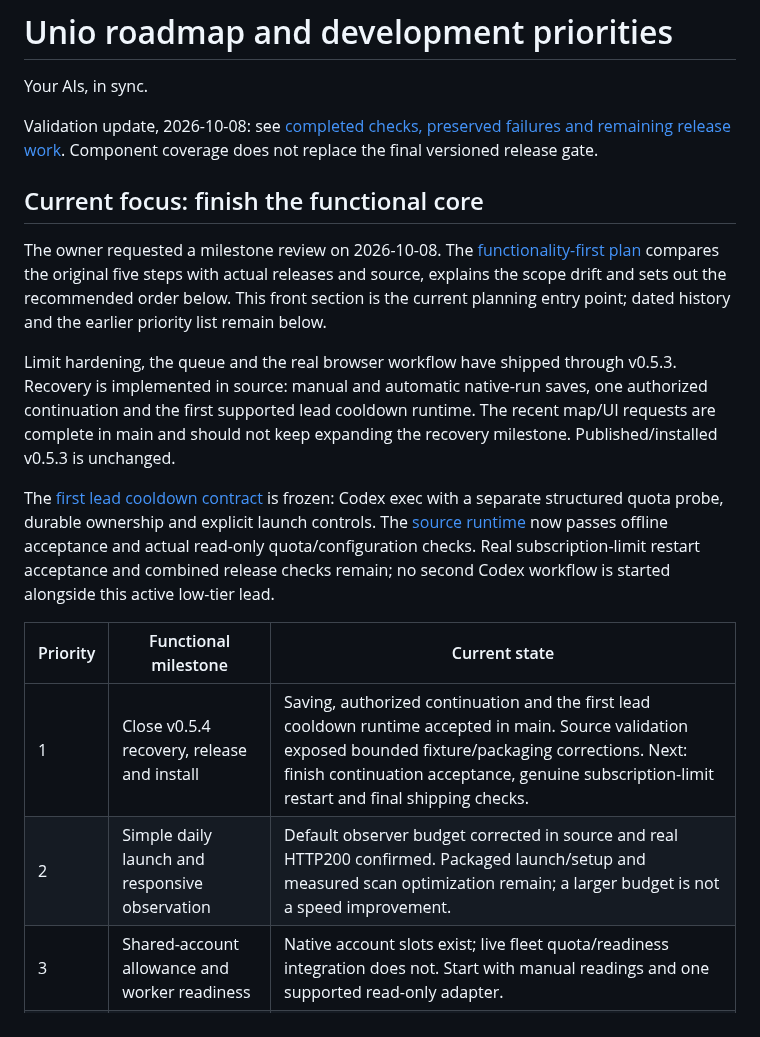
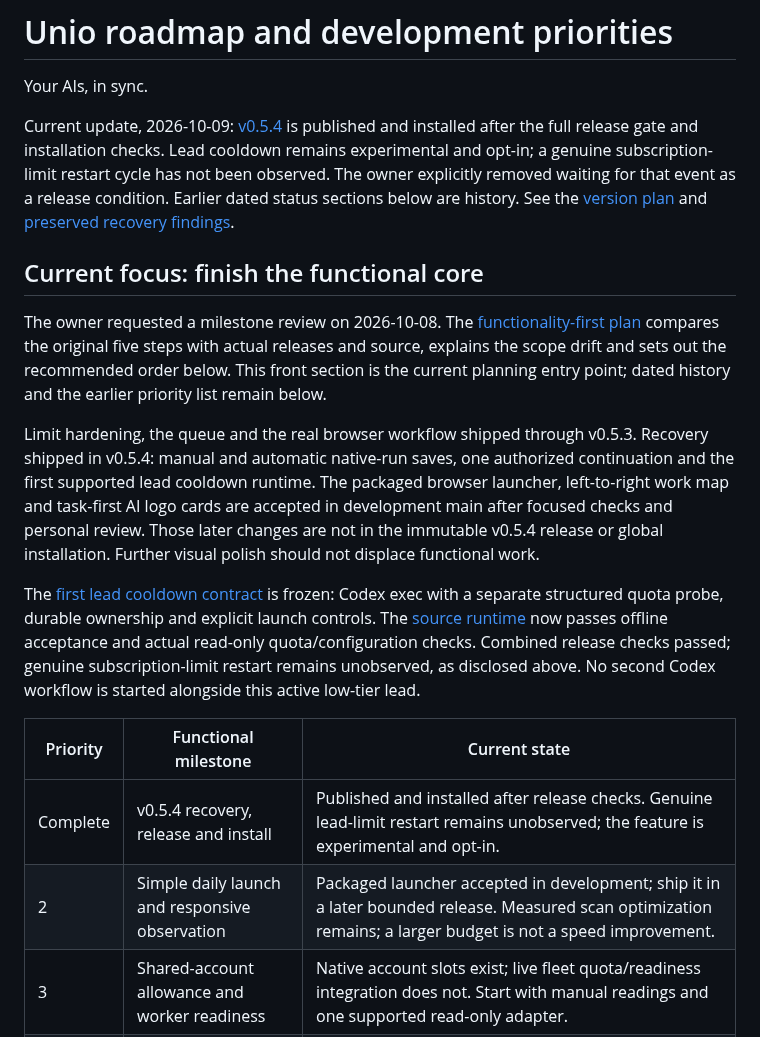
Before and after one commit to danielmevit/frugal-flock, a Markdown page: docs/development/ROADMAP.md, the part around one of its changes. Rendered like a GitHub page.

```diff
--- a/docs/development/ROADMAP.md
+++ b/docs/development/ROADMAP.md
@@ -2,9 +2,13 @@
 
 Your AIs, in sync.
 
-Validation update, 2026-10-08: see [completed checks, preserved failures and
-remaining release work](RECOVERY-ACCEPTANCE-2026-10-08.md). Component coverage does
-not replace the final versioned release gate.
+Current update, 2026-10-09: [v0.5.4](https://github.com/danielmevit/unio/releases/tag/v0.5.4)
+is published and installed after the full release gate and installation checks.
+Lead cooldown remains experimental and opt-in; a genuine subscription-limit
+restart cycle has not been observed. The owner explicitly removed waiting for
+that event as a release condition. Earlier dated status sections below are history.
+See the [version plan](../VERSION-PLAN.md) and
+[preserved recovery findings](RECOVERY-ACCEPTANCE-2026-10-08.md).
 
 ## Current focus: finish the functional core
 
@@ -14,23 +18,26 @@ five steps with actual releases and source, explains the scope drift and sets
 out the recommended order below. This front section is the current planning
 entry point; dated history and the earlier priority list remain below.
 
-Limit hardening, the queue and the real browser workflow have shipped through
-v0.5.3. Recovery is implemented in source: manual and automatic native-run saves,
-one authorized continuation and the first supported lead cooldown runtime. The
-recent map/UI requests are complete in main and should not keep expanding the
-recovery milestone. Published/installed v0.5.3 is unchanged.
+Limit hardening, the queue and the real browser workflow shipped through
+v0.5.3. Recovery shipped in v0.5.4: manual and automatic native-run saves,
+one authorized continuation and the first supported lead cooldown runtime.
+The packaged browser launcher, left-to-right work map and task-first AI logo
+cards are accepted in development main after focused checks and personal
+review. Those later changes are not in the immutable v0.5.4 release or global
+installation. Further visual polish should not displace functional work.
 
 The [first lead cooldown contract](LEAD-COOLDOWN-CONTRACT.md) is frozen:
 Codex exec with a separate structured quota probe, durable ownership and
 explicit launch controls. The [source runtime](../LEAD-COOLDOWN.md) now passes
-offline acceptance and actual read-only quota/configuration checks. Real
-subscription-limit restart acceptance and combined release checks remain; no
-second Codex workflow is started alongside this active low-tier lead.
+offline acceptance and actual read-only quota/configuration checks. Combined
+release checks passed; genuine subscription-limit restart remains unobserved,
+as disclosed above. No second Codex workflow is started alongside this active
+low-tier lead.
 
 | Priority | Functional milestone | Current state |
 | --- | --- | --- |
-| 1 | Close v0.5.4 recovery, release and install | Saving, authorized continuation and the first lead cooldown runtime accepted in main. Source validation exposed bounded fixture/packaging corrections. Next: finish continuation acceptance, genuine subscription-limit restart and final shipping checks. |
-| 2 | Simple daily launch and responsive observation | Default observer budget corrected in source and real HTTP200 confirmed. Packaged launch/setup and measured scan optimization remain; a larger budget is not a speed improvement. |
+| Complete | v0.5.4 recovery, release and install | Published and installed after release checks. Genuine lead-limit restart remains unobserved; the feature is experimental and opt-in. |
+| 2 | Simple daily launch and responsive observation | Packaged launcher accepted in development; ship it in a later bounded release. Measured scan optimization remains; a larger budget is not a speed improvement. |
 | 3 | Shared-account allowance and worker readiness | Native account slots exist; live fleet quota/readiness integration does not. Start with manual readings and one supported read-only adapter. |
 | 4 | Ready-task dispatch and dependency handling | Queue/reservation exists; automated ready/dependency/scope scheduling remains planned. |
 | 5 | Native independent review pipeline | Single reviews exist; built-in separate parallel review views and finding aggregation remain planned and mode-aware. |
```
Also changed, not shown: other parts of docs/development/ROADMAP.md (+26 -8 lines), changelog.d/MOBILE-SESSION-PLAN-1.md (added, +7 -0 lines), docs/development/MOBILE-SESSION-COMPANION.md (added, +78 -0 lines).
